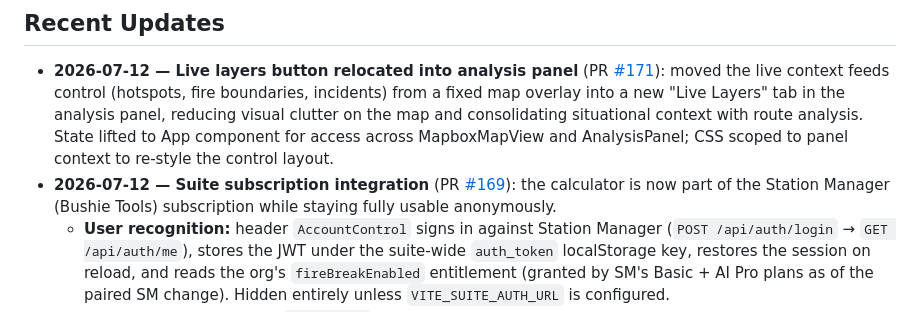
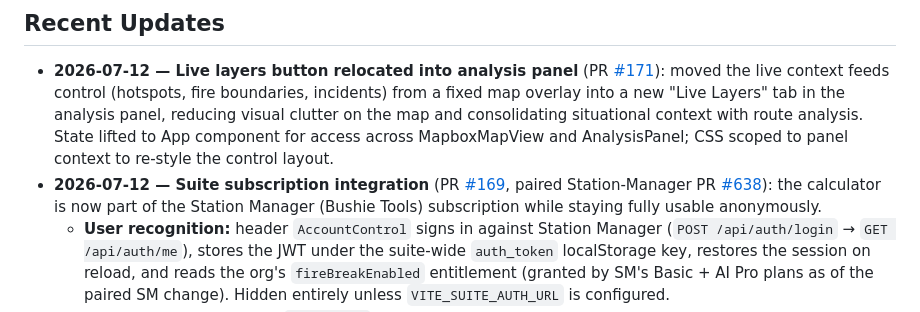
Before and after one commit to richardthorek/fireBreakCalculator, a Markdown page: master_plan.md, the part around the change. GitHub-like rendering.

Commit message:
Docs: add PR numbers to master plan
Co-Authored-By: Claude Fable 5 <noreply@anthropic.com>
Claude-Session: https://claude.ai/code/session_011txK2BvC7CMvB4EXW8bqKC

```diff
--- a/master_plan.md
+++ b/master_plan.md
@@ -56,7 +56,7 @@ Gates: `npm run build` (webapp, strict TS), `npm run test:unit` (api) — both i
 ## Recent Updates
 
 - **2026-07-12 — Live layers button relocated into analysis panel** (PR [#171](https://github.com/richardthorek/fireBreakCalculator/pull/171)): moved the live context feeds control (hotspots, fire boundaries, incidents) from a fixed map overlay into a new "Live Layers" tab in the analysis panel, reducing visual clutter on the map and consolidating situational context with route analysis. State lifted to App component for access across MapboxMapView and AnalysisPanel; CSS scoped to panel context to re-style the control layout.
-- **2026-07-12 — Suite subscription integration** (PR [#169](https://github.com/richardthorek/fireBreakCalculator/pull/169)): the calculator is now part of the Station Manager (Bushie Tools) subscription while staying fully usable anonymously.
+- **2026-07-12 — Suite subscription integration** (PR [#169](https://github.com/richardthorek/fireBreakCalculator/pull/169), paired Station-Manager PR [#638](https://github.com/richardthorek/Station-Manager/pull/638)): the calculator is now part of the Station Manager (Bushie Tools) subscription while staying fully usable anonymously.
   - **User recognition:** header `AccountControl` signs in against Station Manager (`POST /api/auth/login` → `GET /api/auth/me`), stores the JWT under the suite-wide `auth_token` localStorage key, restores the session on reload, and reads the org's `fireBreakEnabled` entitlement (granted by SM's Basic + AI Pro plans as of the paired SM change). Hidden entirely unless `VITE_SUITE_AUTH_URL` is configured.
   - **Cloud saved plans:** new `/api/plans` CRUD (Azure Functions + Table Storage, PartitionKey = SM user id) storing the *same* compact encoded payload the share-link feature produces, so a restore goes through the existing hardened `decodePlan()` path (line + break width + vegetation override together). "Save plan" button sits beside "Share link" in the analysis panel; load/delete live in the account panel. Server-side auth validates the bearer token against SM `GET /api/auth/me` (60 s positive cache, failures uncached) and enforces the entitlement (401/403/502/503 mapped to friendly messages); per-user cap 100 plans, payload cap 100 KB.
   - **Config:** API needs `SUITE_AUTH_URL` (+ optional `SAVED_PLANS_TABLE_NAME`, default `savedplans`); webapp needs `VITE_SUITE_AUTH_URL` at build; the FBC origin must be added to SM's `FRONTEND_URLS` for CORS. Fixed en route: a legacy absolute-position rule on `.config-panel-toggle` that overlaid anything else placed in the header's right slot.
```
